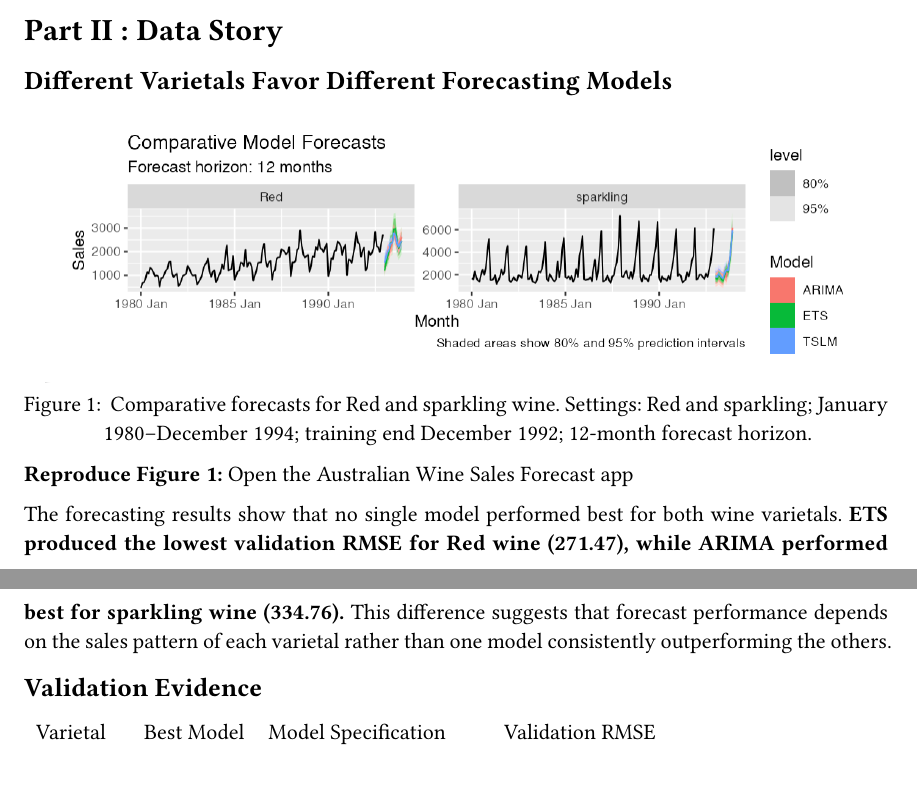
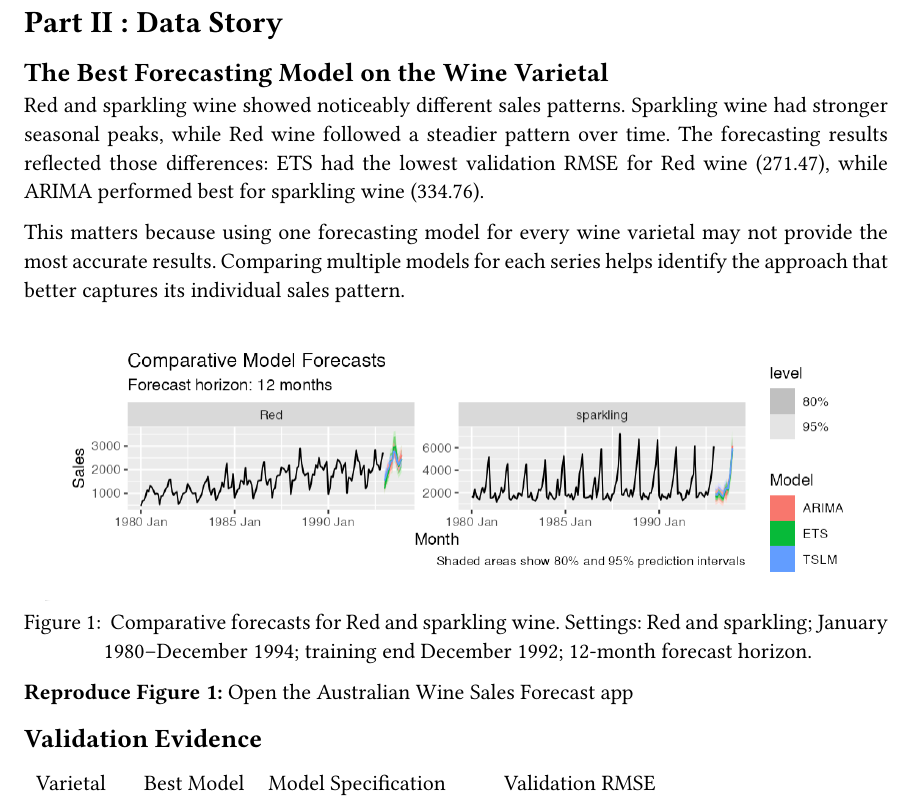
Before and after one commit to dani-loya/ADS506-AUS-Wine-Forecasting, a Quarto document (Week5_Loya_Danitza.qmd): two parts of pages 1 and 2 of 2 before the commit and part of page 2 of 2 after it, the two joined at a grey line, cut so that both start at the same text. The pictures show the output file Week5_Loya_Danitza.pdf that the author committed with the source.

Commit message:
Refine final data story

```diff
--- a/Week5_Loya_Danitza.qmd
+++ b/Week5_Loya_Danitza.qmd
@@ -18,16 +18,20 @@ format: pdf
 - **Flexible forecasting:** Adjust the forecast horizon and compare forecasts with 80% and 95% prediction intervals.
 - **Best-model identification:** Quickly see which model achieves the lowest validation RMSE for each selected varietal.
 
+{{< pagebreak >}}
 
 ## Part II : Data Story
 
-### Different Varietals Favor Different Forecasting Models
+### The Best Forecasting Model on the Wine Varietal
+
+Red and sparkling wine showed noticeably different sales patterns. Sparkling wine had stronger seasonal peaks, while Red wine followed a steadier pattern over time. The forecasting results reflected those differences: ETS had the lowest validation RMSE for Red wine (271.47), while ARIMA performed best for sparkling wine (334.76).
+
+This matters because using one forecasting model for every wine varietal may not provide the most accurate results. Comparing multiple models for each series helps identify the approach that better captures its individual sales pattern.
 
 ![Comparative forecasts for Red and sparkling wine. Settings: Red and sparkling; January 1980–December 1994; training end December 1992; 12-month forecast horizon.](Comparative_forecasts.png){width=95% fig-align="center"}
 
 **Reproduce Figure 1:** [Open the Australian Wine Sales Forecast app](https://zqffpg-danitza-loya.shinyapps.io/australian-wine-forecasting/)
 
-The forecasting results show that no single model performed best for both wine varietals. **ETS produced the lowest validation RMSE for Red wine (271.47), while ARIMA performed best for sparkling wine (334.76).** This difference suggests that forecast performance depends on the sales pattern of each varietal rather than one model consistently outperforming the others.
 
 ### Validation Evidence
 
```
Also changed, not shown: Week5_Loya_Danitza.pdf.
